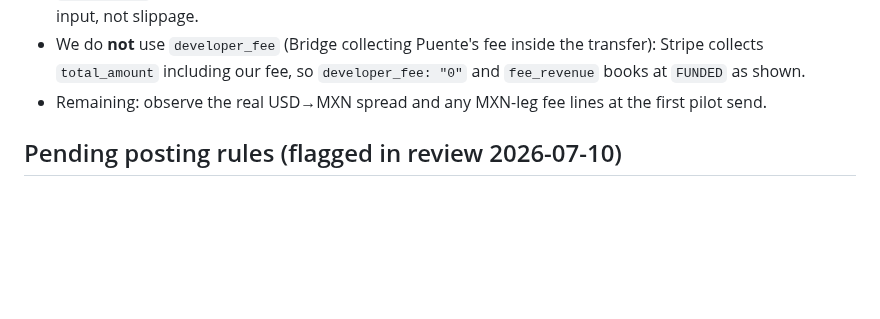
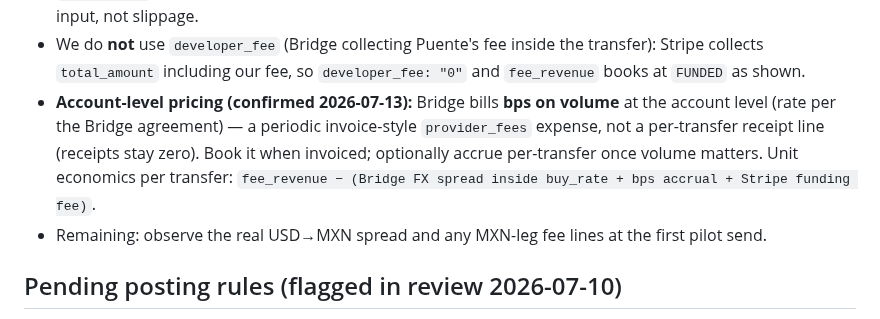
Before and after one commit to PuenteFinancial/PuenteApp, a Markdown page: docs/ledger-rules.md, the part around the change. Drawn GitHub-style; blank space fills up the shorter version.

Commit message:
docs: record Bridge account-level bps-on-volume pricing in ledger rules
Confirmed by Joshua from the Bridge agreement: per-transfer receipts stay
zero; Bridge bills bps on volume at the account level. Booked as periodic
provider_fees on invoice; per-transfer unit economics noted.

Co-Authored-By: Claude Fable 5 <noreply@anthropic.com>

```diff
--- a/docs/ledger-rules.md
+++ b/docs/ledger-rules.md
@@ -175,6 +175,11 @@ Consequences:
 - We do **not** use `developer_fee` (Bridge collecting Puente's fee inside the transfer): Stripe
   collects `total_amount` including our fee, so `developer_fee: "0"` and `fee_revenue` books at
   `FUNDED` as shown.
+- **Account-level pricing (confirmed 2026-07-13):** Bridge bills **bps on volume** at the account
+  level (rate per the Bridge agreement) — a periodic invoice-style `provider_fees` expense, not a
+  per-transfer receipt line (receipts stay zero). Book it when invoiced; optionally accrue
+  per-transfer once volume matters. Unit economics per transfer:
+  `fee_revenue − (Bridge FX spread inside buy_rate + bps accrual + Stripe funding fee)`.
 - Remaining: observe the real USD→MXN spread and any MXN-leg fee lines at the first pilot send.
 
 ## Pending posting rules (flagged in review 2026-07-10)
```
